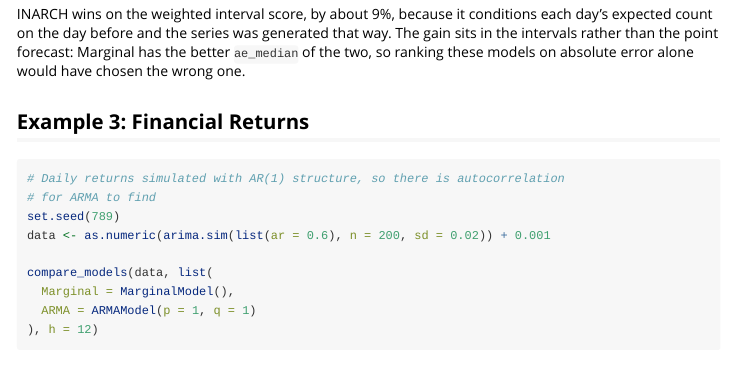
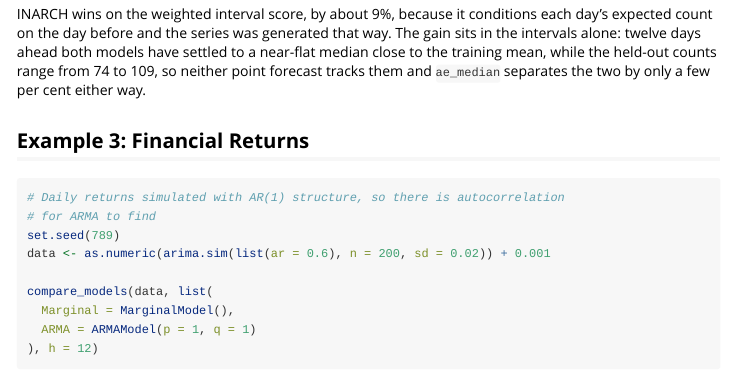
Before and after one commit to epiforecasts/forecastbaselines, an R Markdown document (vignettes/forecast-models.Rmd): the page in a window 1100 px wide, from 3240 px down. Rendered offline with R 4.5, knitr and Pandoc, with nearby package versions; some code elsewhere in the file could not run offline.

Commit message:
Draw no lesson from a point-forecast gap that is sampling noise
Co-authored-by: sbfnk <sebastian.funk@lshtm.ac.uk>

```diff
--- a/vignettes/forecast-models.Rmd
+++ b/vignettes/forecast-models.Rmd
@@ -1083,9 +1083,10 @@ compare_models(data, list(
 
 INARCH wins on the weighted interval score, by about 9%, because it conditions
 each day's expected count on the day before and the series was generated that
-way. The gain sits in the intervals rather than the point forecast: Marginal
-has the better `ae_median` of the two, so ranking these models on absolute
-error alone would have chosen the wrong one.
+way. The gain sits in the intervals alone: twelve days ahead both models have
+settled to a near-flat median close to the training mean, while the held-out
+counts range from 74 to 109, so neither point forecast tracks them and
+`ae_median` separates the two by only a few per cent either way.
 
 ## Example 3: Financial Returns
 
```
